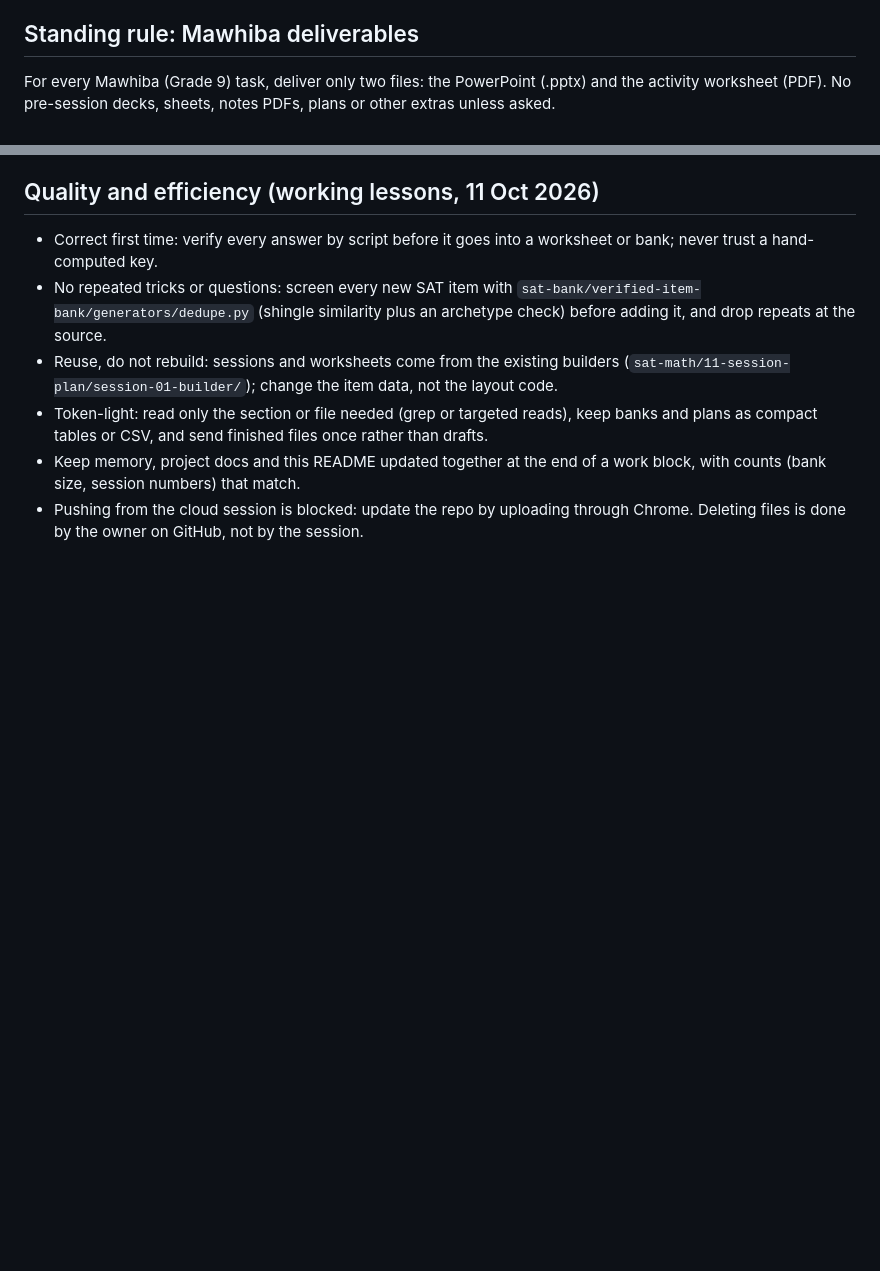
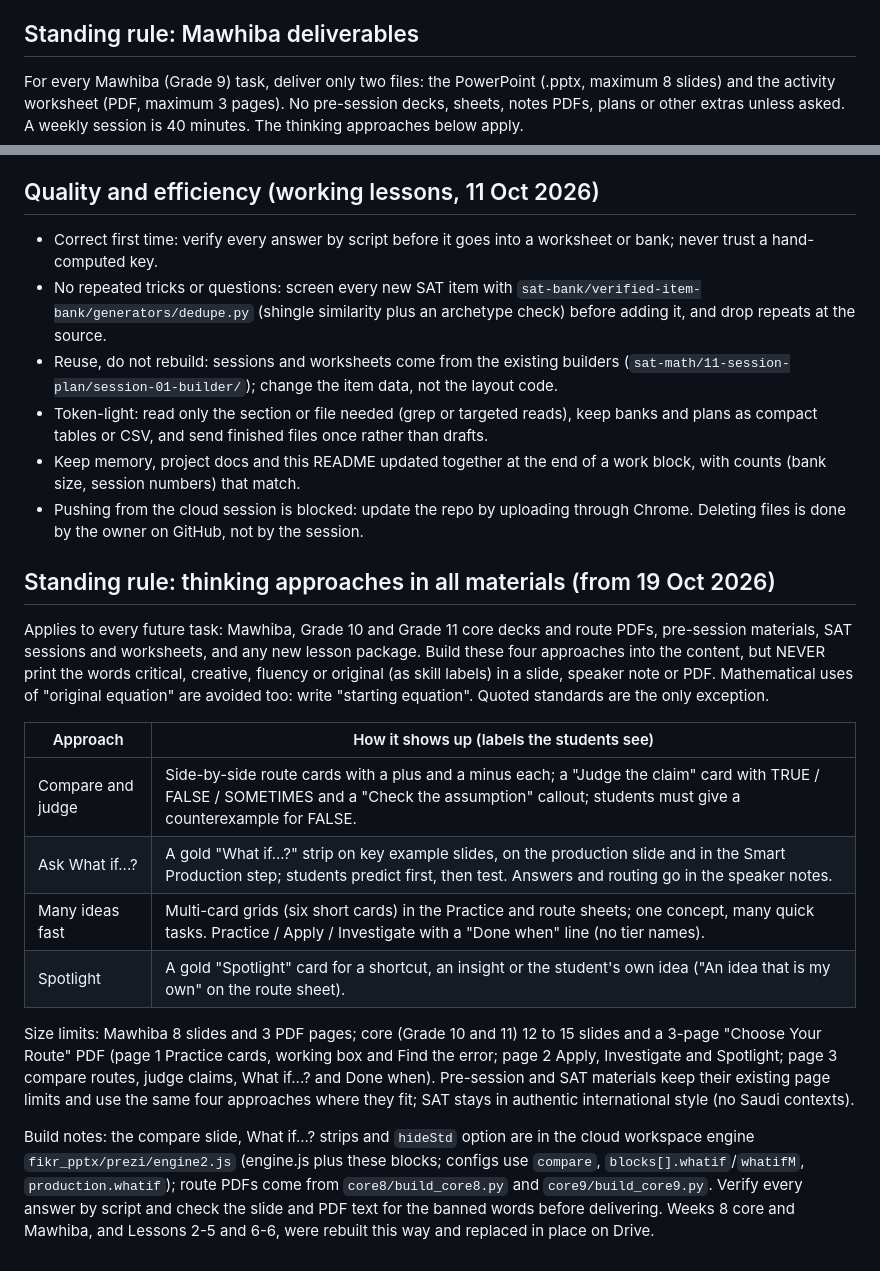
Before and after one commit to diabmalek-wq/dar-alfikr-math-tools, a Markdown page: README.md, 2 parts joined by grey strips. Drawn GitHub-style; blank space fills up the shorter version.

Commit message:
README: standing thinking approaches for all materials (19 Oct 2026)

```diff
--- a/README.md
+++ b/README.md
@@ -70,7 +70,7 @@ To add a lesson: write builders/lessons/prezi/cfg/ID.json (see _example_L2-4_abr
 
 ## Standing rule: Mawhiba deliverables
 
-For every Mawhiba (Grade 9) task, deliver only two files: the PowerPoint (.pptx) and the activity worksheet (PDF). No pre-session decks, sheets, notes PDFs, plans or other extras unless asked.
+For every Mawhiba (Grade 9) task, deliver only two files: the PowerPoint (.pptx, maximum 8 slides) and the activity worksheet (PDF, maximum 3 pages). No pre-session decks, sheets, notes PDFs, plans or other extras unless asked. A weekly session is 40 minutes. The thinking approaches below apply.
 
 ## Quality and efficiency (working lessons, 11 Oct 2026)
 
@@ -80,3 +80,18 @@ For every Mawhiba (Grade 9) task, deliver only two files: the PowerPoint (.pptx)
 - Token-light: read only the section or file needed (grep or targeted reads), keep banks and plans as compact tables or CSV, and send finished files once rather than drafts.
 - Keep memory, project docs and this README updated together at the end of a work block, with counts (bank size, session numbers) that match.
 - Pushing from the cloud session is blocked: update the repo by uploading through Chrome. Deleting files is done by the owner on GitHub, not by the session.
+
+## Standing rule: thinking approaches in all materials (from 19 Oct 2026)
+
+Applies to every future task: Mawhiba, Grade 10 and Grade 11 core decks and route PDFs, pre-session materials, SAT sessions and worksheets, and any new lesson package. Build these four approaches into the content, but NEVER print the words critical, creative, fluency or original (as skill labels) in a slide, speaker note or PDF. Mathematical uses of "original equation" are avoided too: write "starting equation". Quoted standards are the only exception.
+
+| Approach | How it shows up (labels the students see) |
+|---|---|
+| Compare and judge | Side-by-side route cards with a plus and a minus each; a "Judge the claim" card with TRUE / FALSE / SOMETIMES and a "Check the assumption" callout; students must give a counterexample for FALSE. |
+| Ask What if...? | A gold "What if...?" strip on key example slides, on the production slide and in the Smart Production step; students predict first, then test. Answers and routing go in the speaker notes. |
+| Many ideas fast | Multi-card grids (six short cards) in the Practice and route sheets; one concept, many quick tasks. Practice / Apply / Investigate with a "Done when" line (no tier names). |
+| Spotlight | A gold "Spotlight" card for a shortcut, an insight or the student's own idea ("An idea that is my own" on the route sheet). |
+
+Size limits: Mawhiba 8 slides and 3 PDF pages; core (Grade 10 and 11) 12 to 15 slides and a 3-page "Choose Your Route" PDF (page 1 Practice cards, working box and Find the error; page 2 Apply, Investigate and Spotlight; page 3 compare routes, judge claims, What if...? and Done when). Pre-session and SAT materials keep their existing page limits and use the same four approaches where they fit; SAT stays in authentic international style (no Saudi contexts).
+
+Build notes: the compare slide, What if...? strips and `hideStd` option are in the cloud workspace engine `fikr_pptx/prezi/engine2.js` (engine.js plus these blocks; configs use `compare`, `blocks[].whatif`/`whatifM`, `production.whatif`); route PDFs come from `core8/build_core8.py` and `core9/build_core9.py`. Verify every answer by script and check the slide and PDF text for the banned words before delivering. Weeks 8 core and Mawhiba, and Lessons 2-5 and 6-6, were rebuilt this way and replaced in place on Drive.
```
